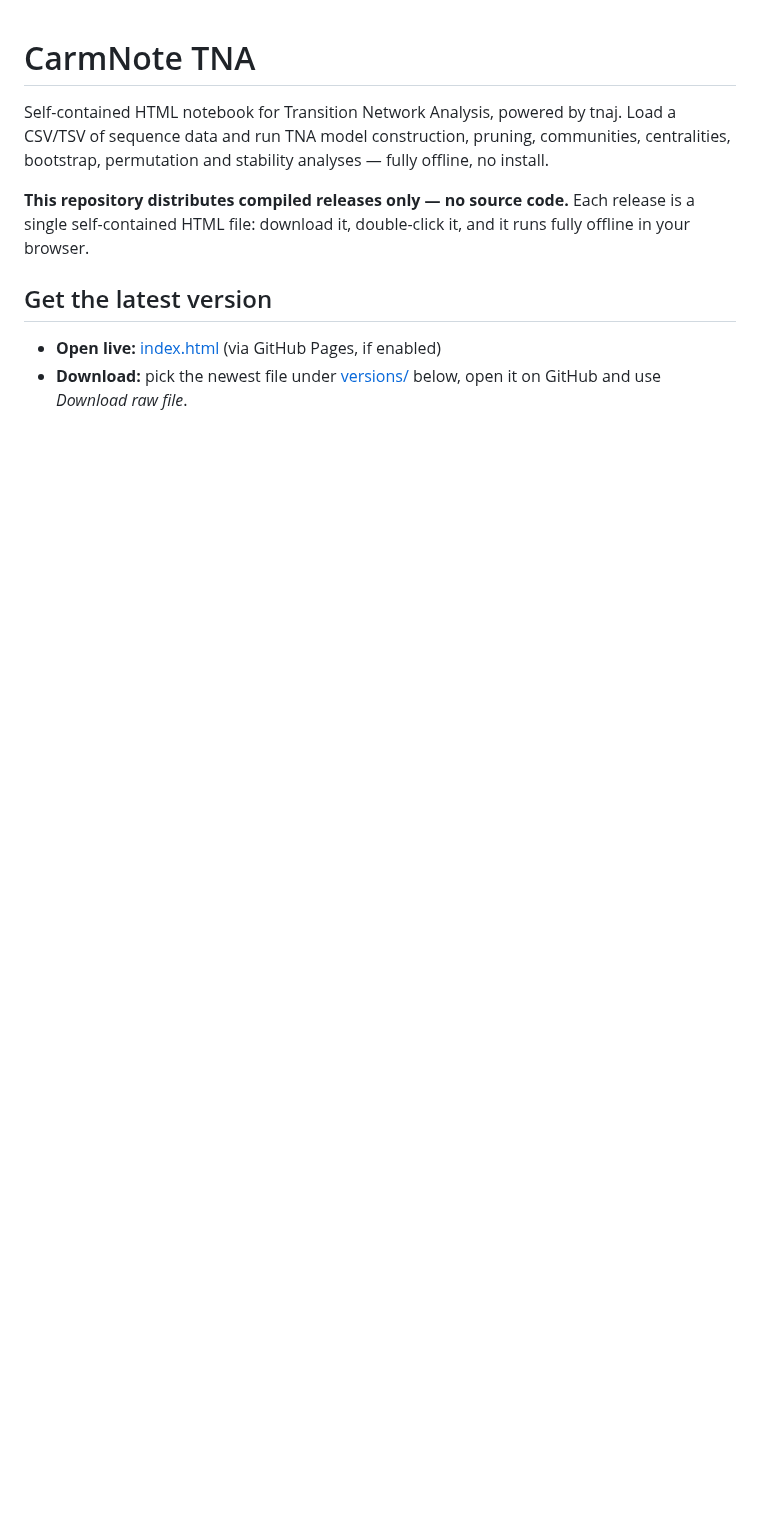
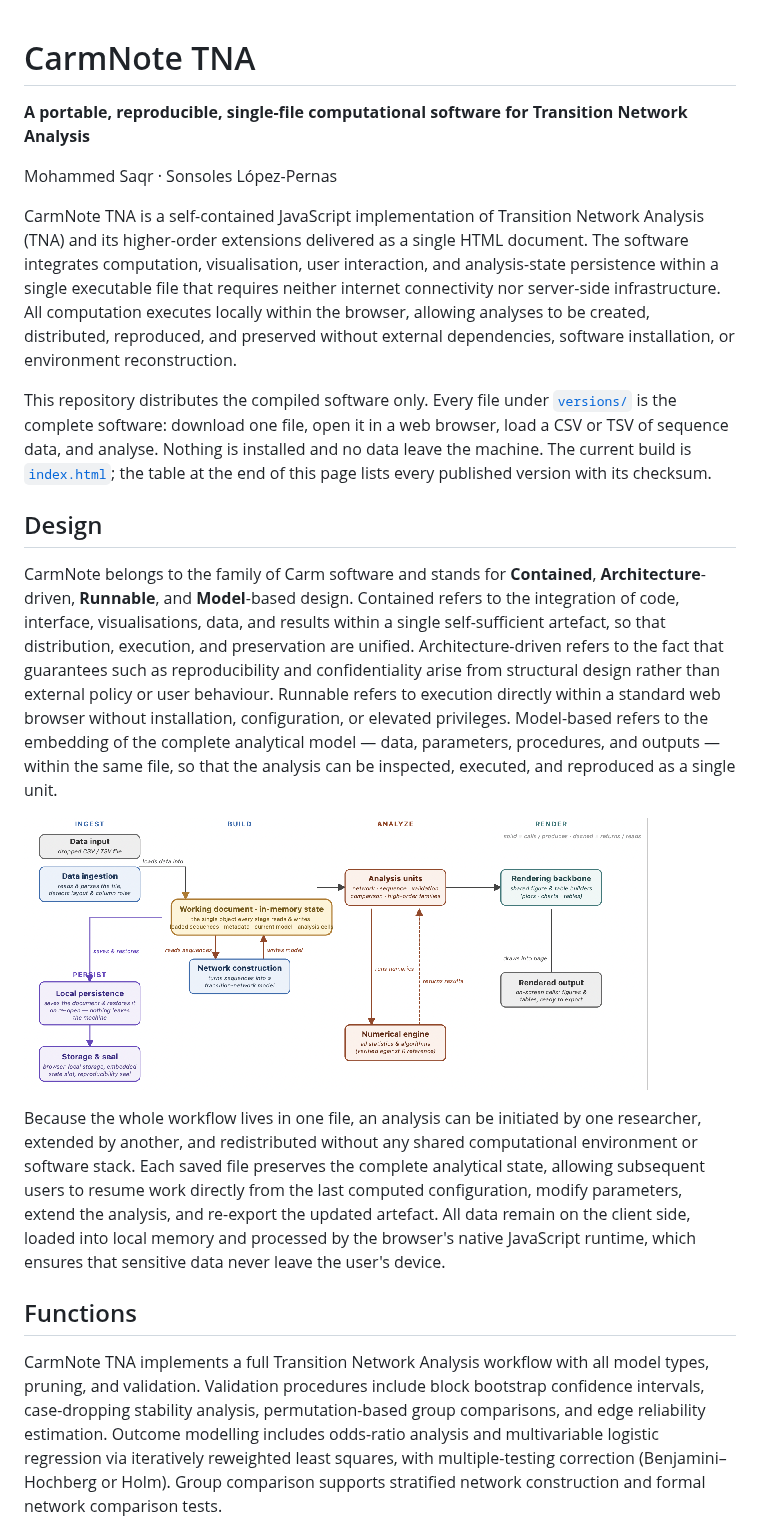
Before and after one commit to mohsaqr/CarmNote-TNA, a Markdown page: README.md, the part around one of its changes. GitHub-like rendering; pictures changed too: assets/figure-1.png (added); blank space fills up the shorter version.

Commit message:
README: rewrite from the CarmNote paper — design, functions, R equivalence, figures

```diff
--- a/README.md
+++ b/README.md
@@ -1,13 +1,60 @@
 # CarmNote TNA
 
-Self-contained HTML notebook for Transition Network Analysis, powered by tnaj. Load a CSV/TSV of sequence data and run TNA model construction, pruning, communities, centralities, bootstrap, permutation and stability analyses — fully offline, no install.
+**A portable, reproducible, single-file computational software for Transition
+Network Analysis**
 
-**This repository distributes compiled releases only — no source code.**
-Each release is a single self-contained HTML file: download it, double-click
-it, and it runs fully offline in your browser.
+Mohammed Saqr · Sonsoles López-Pernas
 
-## Get the latest version
+CarmNote TNA is a self-contained JavaScript implementation of Transition
+Network Analysis (TNA) and its higher-order extensions delivered as a single
+HTML document. The software integrates computation, visualisation, user
+interaction, and analysis-state persistence within a single executable file
+that requires neither internet connectivity nor server-side infrastructure.
+All computation executes locally within the browser, allowing analyses to be
+created, distributed, reproduced, and preserved without external dependencies,
+software installation, or environment reconstruction.
 
-- **Open live:** [index.html](./index.html) (via GitHub Pages, if enabled)
-- **Download:** pick the newest file under [versions/](./versions/) below,
-  open it on GitHub and use *Download raw file*.
+This repository distributes the compiled software only. Every file under
+[`versions/`](./versions/) is the complete software: download one file, open
+it in a web browser, load a CSV or TSV of sequence data, and analyse. Nothing
+is installed and no data leave the machine. The current build is
+[`index.html`](./index.html); the table at the end of this page lists every
+published version with its checksum.
+
+## Design
+
+CarmNote belongs to the family of Carm software and stands for **Contained**,
+**Architecture**-driven, **Runnable**, and **Model**-based design. Contained
+refers to the integration of code, interface, visualisations, data, and
+results within a single self-sufficient artefact, so that distribution,
+execution, and preservation are unified. Architecture-driven refers to the
+fact that guarantees such as reproducibility and confidentiality arise from
+structural design rather than external policy or user behaviour. Runnable
+refers to execution directly within a standard web browser without
+installation, configuration, or elevated privileges. Model-based refers to
+the embedding of the complete analytical model — data, parameters,
+procedures, and outputs — within the same file, so that the analysis can be
+inspected, executed, and reproduced as a single unit.
+
+![CarmNote TNA architecture: data ingestion, the in-memory working document, network construction, the analysis units and numerical engine, the rendering backbone, and local persistence](./assets/figure-1.png)
+
+Because the whole workflow lives in one file, an analysis can be initiated by
+one researcher, extended by another, and redistributed without any shared
+computational environment or software stack. Each saved file preserves the
+complete analytical state, allowing subsequent users to resume work directly
+from the last computed configuration, modify parameters, extend the analysis,
+and re-export the updated artefact. All data remain on the client side,
+loaded into local memory and processed by the browser's native JavaScript
+runtime, which ensures that sensitive data never leave the user's device.
+
+## Functions
+
+CarmNote TNA implements a full Transition Network Analysis workflow with all
+model types, pruning, and validation. Validation procedures include block
+bootstrap confidence intervals, case-dropping stability analysis,
+permutation-based group comparisons, and edge reliability estimation. Outcome
+modelling includes odds-ratio analysis and multivariable logistic regression
+via iteratively reweighted least squares, with multiple-testing correction
+(Benjamini–Hochberg or Holm). Group comparison supports stratified network
+construction and formal network comparison tests.
+
```
Also changed, not shown: other parts of README.md (+44 -9 lines), assets/figure-2.png (added).
